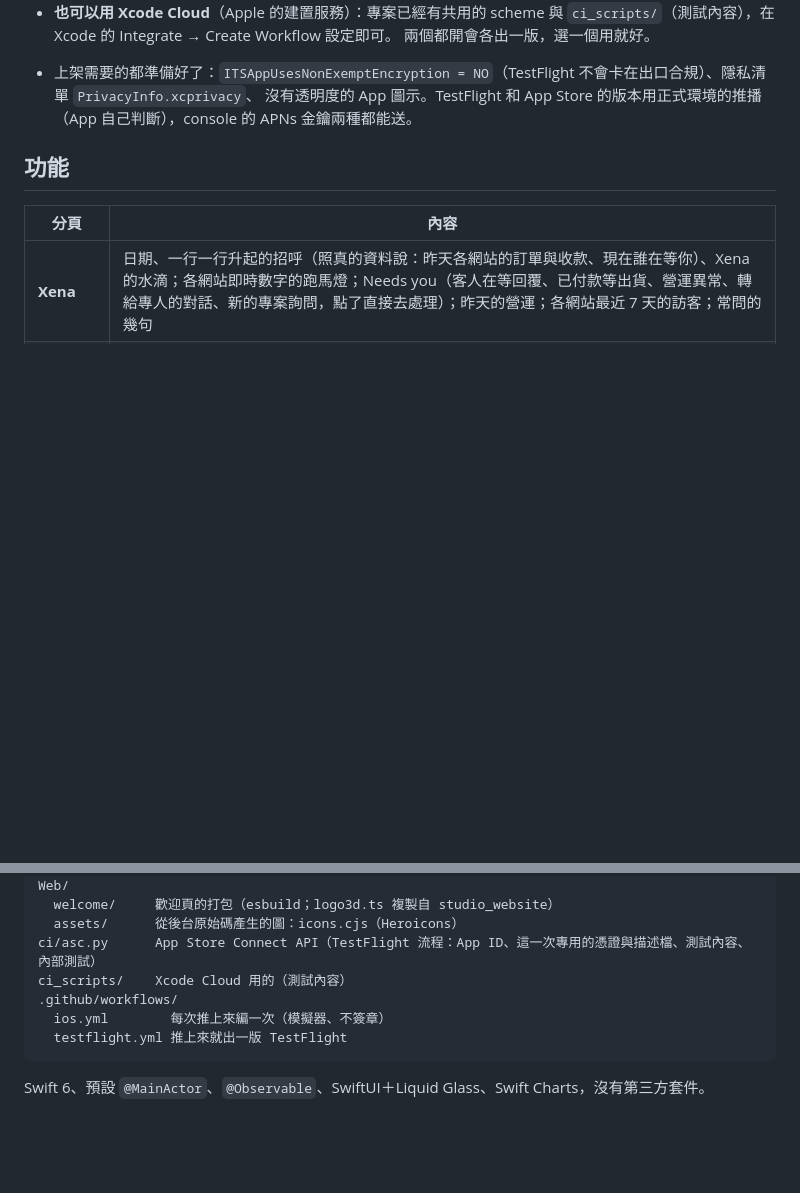
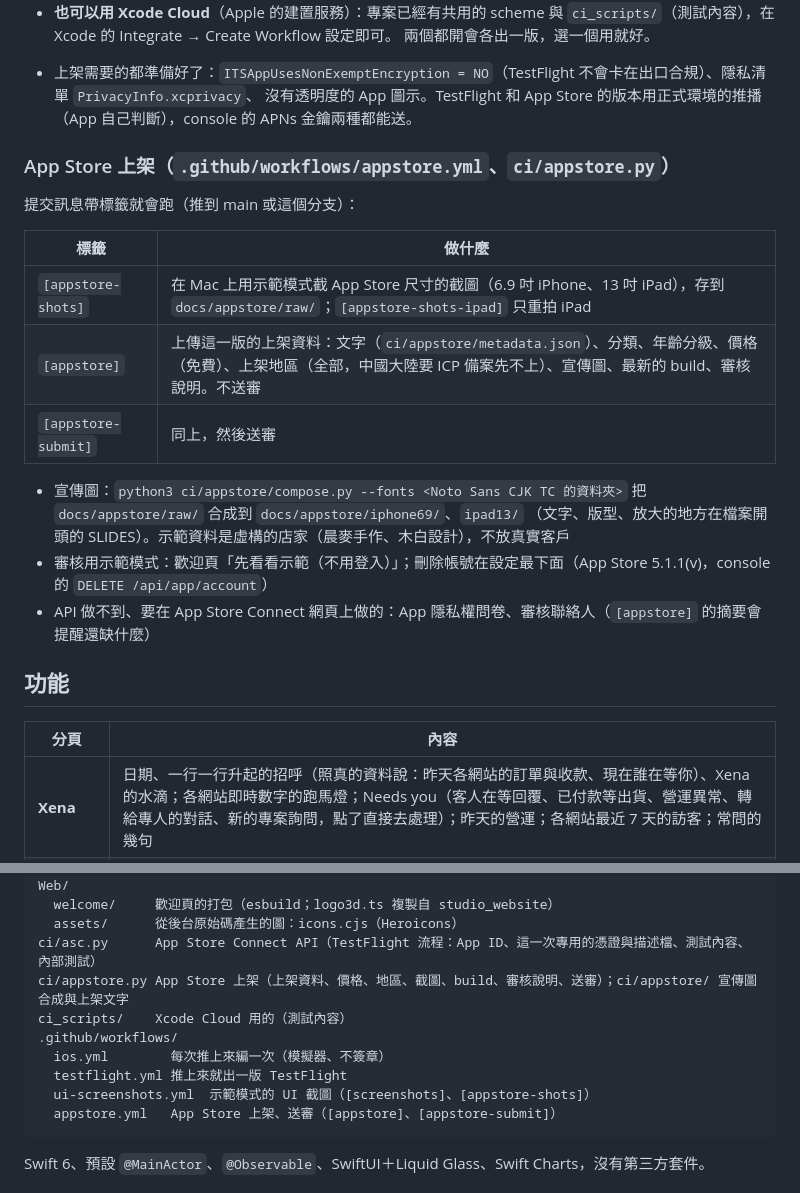
Before and after one commit to andyyyyang/StudioX-Console-App, a Markdown page: README.md, 2 parts joined by grey strips. Drawn GitHub-style; blank space fills up the shorter version.

Commit message:
README：App Store 上架流程（截圖、宣傳圖、上傳、送審的標籤）；送審 [appstore-submit]
Co-Authored-By: Claude Opus 5.5 <noreply@anthropic.com>
Claude-Session: https://claude.ai/code/session_01CA11DfRXg68ebePNygCA22

````diff
--- a/README.md
+++ b/README.md
@@ -64,6 +64,21 @@ Signing & Capabilities 選自己的 Team 就能跑模擬器或實機。專案用
   兩個都開會各出一版，選一個用就好。
 - 上架需要的都準備好了：`ITSAppUsesNonExemptEncryption = NO`（TestFlight 不會卡在出口合規）、隱私清單 `PrivacyInfo.xcprivacy`、
   沒有透明度的 App 圖示。TestFlight 和 App Store 的版本用正式環境的推播（App 自己判斷），console 的 APNs 金鑰兩種都能送。
+
+### App Store 上架（`.github/workflows/appstore.yml`、`ci/appstore.py`）
+
+提交訊息帶標籤就會跑（推到 main 或這個分支）：
+
+| 標籤 | 做什麼 |
+|---|---|
+| `[appstore-shots]` | 在 Mac 上用示範模式截 App Store 尺寸的截圖（6.9 吋 iPhone、13 吋 iPad），存到 `docs/appstore/raw/`；`[appstore-shots-ipad]` 只重拍 iPad |
+| `[appstore]` | 上傳這一版的上架資料：文字（`ci/appstore/metadata.json`）、分類、年齡分級、價格（免費）、上架地區（全部，中國大陸要 ICP 備案先不上）、宣傳圖、最新的 build、審核說明。不送審 |
+| `[appstore-submit]` | 同上，然後送審 |
+
+- 宣傳圖：`python3 ci/appstore/compose.py --fonts <Noto Sans CJK TC 的資料夾>` 把 `docs/appstore/raw/` 合成到 `docs/appstore/iphone69/`、`ipad13/`
+  （文字、版型、放大的地方在檔案開頭的 SLIDES）。示範資料是虛構的店家（晨麥手作、木白設計），不放真實客戶
+- 審核用示範模式：歡迎頁「先看看示範（不用登入）」；刪除帳號在設定最下面（App Store 5.1.1(v)，console 的 `DELETE /api/app/account`）
+- API 做不到、要在 App Store Connect 網頁上做的：App 隱私權問卷、審核聯絡人（`[appstore]` 的摘要會提醒還缺什麼）
 
 ## 功能
 
@@ -165,10 +180,13 @@ Web/
   welcome/     歡迎頁的打包（esbuild；logo3d.ts 複製自 studio_website）
   assets/      從後台原始碼產生的圖：icons.cjs（Heroicons）
 ci/asc.py      App Store Connect API（TestFlight 流程：App ID、這一次專用的憑證與描述檔、測試內容、內部測試）
+ci/appstore.py App Store 上架（上架資料、價格、地區、截圖、build、審核說明、送審）；ci/appstore/ 宣傳圖合成與上架文字
 ci_scripts/    Xcode Cloud 用的（測試內容）
 .github/workflows/
   ios.yml        每次推上來編一次（模擬器、不簽章）
   testflight.yml 推上來就出一版 TestFlight
+  ui-screenshots.yml  示範模式的 UI 截圖（[screenshots]、[appstore-shots]）
+  appstore.yml   App Store 上架、送審（[appstore]、[appstore-submit]）
 ```
 
 Swift 6、預設 `@MainActor`、`@Observable`、SwiftUI＋Liquid Glass、Swift Charts，沒有第三方套件。
````
